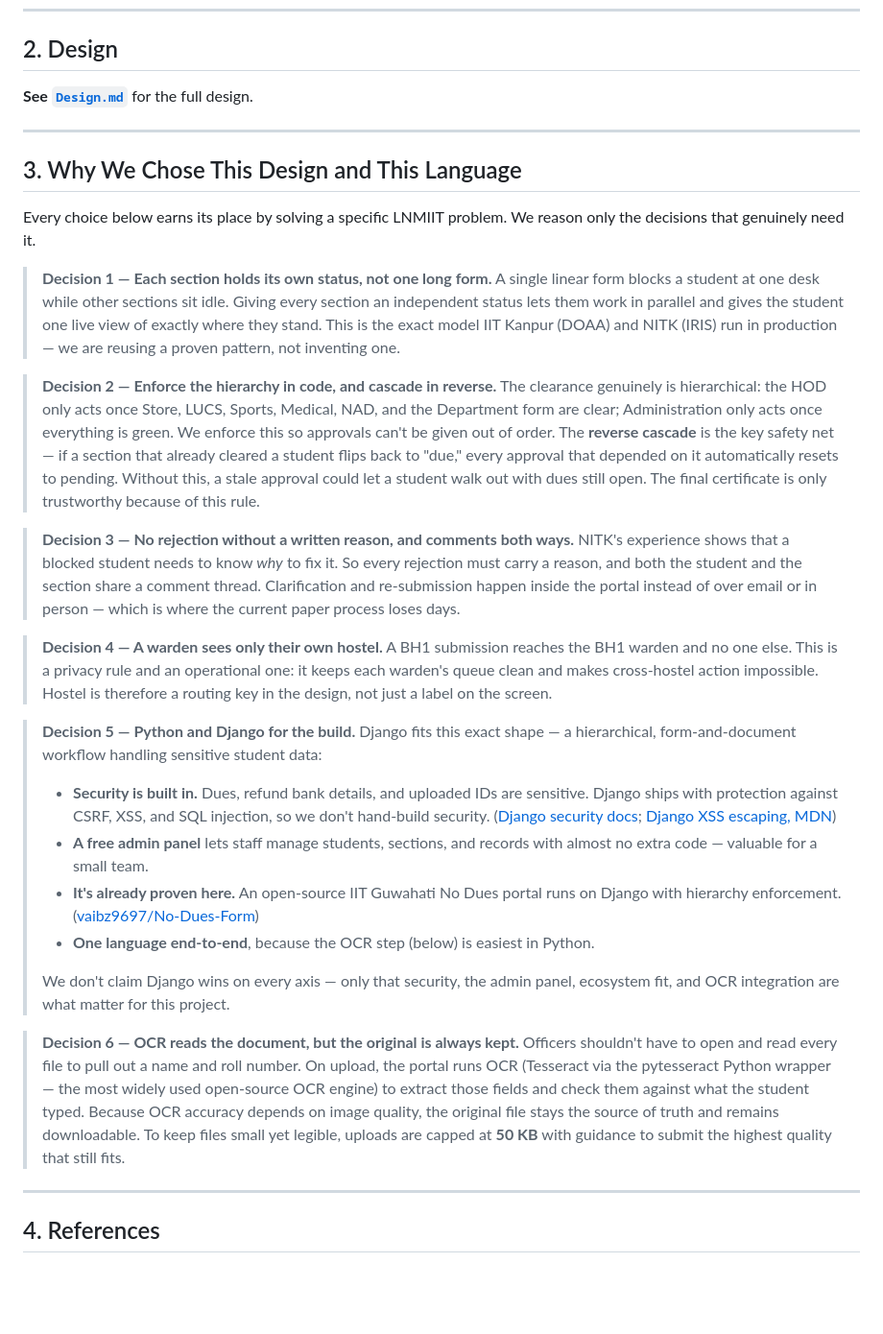
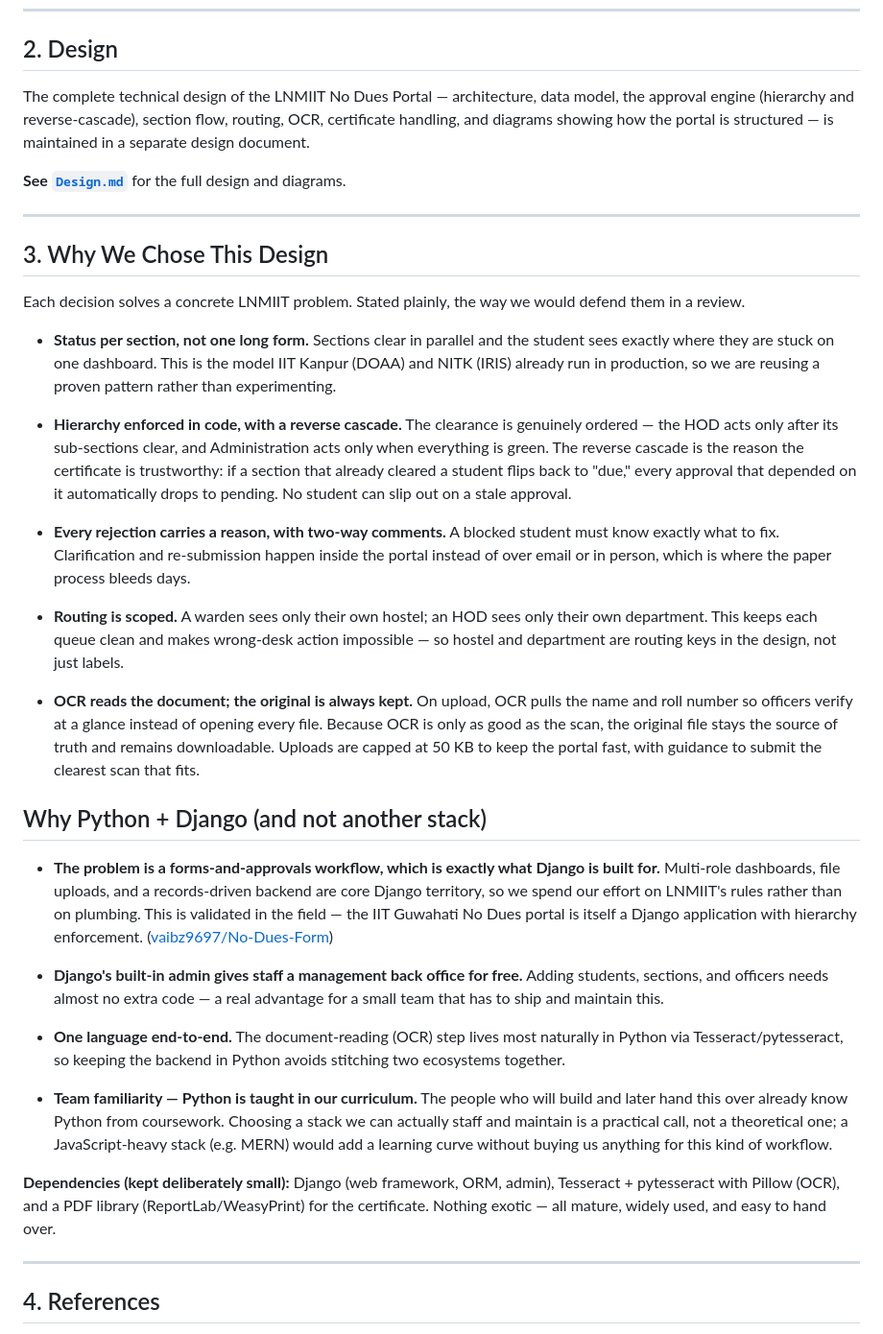
Before and after one commit to manashatwar/LNMIIT-NO-DUES-PORTAL, a Markdown page: LNMIIT_No_Dues_Portal_Research_Document.md, the part around the change. Shown at 96% size. GitHub-like rendering; blank space fills up the shorter version.

Commit message:
Rewrite design/language rationale crisply, manager tone

```diff
--- a/LNMIIT_No_Dues_Portal_Research_Document.md
+++ b/LNMIIT_No_Dues_Portal_Research_Document.md
@@ -51,37 +51,37 @@ A publicly available project automates the IIT Guwahati No Dues form using the *
 
 ## 2. Design
 
-**See [`Design.md`](./Design.md)** for the full design.
+The complete technical design of the LNMIIT No Dues Portal — architecture, data model, the approval engine (hierarchy and reverse-cascade), section flow, routing, OCR, certificate handling, and diagrams showing how the portal is structured — is maintained in a separate design document.
+
+**See [`Design.md`](./Design.md)** for the full design and diagrams.
 
 ---
 
-## 3. Why We Chose This Design and This Language
+## 3. Why We Chose This Design
 
-Every choice below earns its place by solving a specific LNMIIT problem. We reason only the decisions that genuinely need it.
+Each decision solves a concrete LNMIIT problem. Stated plainly, the way we would defend them in a review.
 
-> **Decision 1 — Each section holds its own status, not one long form.**
-> A single linear form blocks a student at one desk while other sections sit idle. Giving every section an independent status lets them work in parallel and gives the student one live view of exactly where they stand. This is the exact model IIT Kanpur (DOAA) and NITK (IRIS) run in production — we are reusing a proven pattern, not inventing one.
+- **Status per section, not one long form.** Sections clear in parallel and the student sees exactly where they are stuck on one dashboard. This is the model IIT Kanpur (DOAA) and NITK (IRIS) already run in production, so we are reusing a proven pattern rather than experimenting.
 
-> **Decision 2 — Enforce the hierarchy in code, and cascade in reverse.**
-> The clearance genuinely is hierarchical: the HOD only acts once Store, LUCS, Sports, Medical, NAD, and the Department form are clear; Administration only acts once everything is green. We enforce this so approvals can't be given out of order. The **reverse cascade** is the key safety net — if a section that already cleared a student flips back to "due," every approval that depended on it automatically resets to pending. Without this, a stale approval could let a student walk out with dues still open. The final certificate is only trustworthy because of this rule.
+- **Hierarchy enforced in code, with a reverse cascade.** The clearance is genuinely ordered — the HOD acts only after its sub-sections clear, and Administration acts only when everything is green. The reverse cascade is the reason the certificate is trustworthy: if a section that already cleared a student flips back to "due," every approval that depended on it automatically drops to pending. No student can slip out on a stale approval.
 
-> **Decision 3 — No rejection without a written reason, and comments both ways.**
-> NITK's experience shows that a blocked student needs to know *why* to fix it. So every rejection must carry a reason, and both the student and the section share a comment thread. Clarification and re-submission happen inside the portal instead of over email or in person — which is where the current paper process loses days.
+- **Every rejection carries a reason, with two-way comments.** A blocked student must know exactly what to fix. Clarification and re-submission happen inside the portal instead of over email or in person, which is where the paper process bleeds days.
 
-> **Decision 4 — A warden sees only their own hostel.**
-> A BH1 submission reaches the BH1 warden and no one else. This is a privacy rule and an operational one: it keeps each warden's queue clean and makes cross-hostel action impossible. Hostel is therefore a routing key in the design, not just a label on the screen.
+- **Routing is scoped.** A warden sees only their own hostel; an HOD sees only their own department. This keeps each queue clean and makes wrong-desk action impossible — so hostel and department are routing keys in the design, not just labels.
 
-> **Decision 5 — Python and Django for the build.**
-> Django fits this exact shape — a hierarchical, form-and-document workflow handling sensitive student data:
-> - **Security is built in.** Dues, refund bank details, and uploaded IDs are sensitive. Django ships with protection against CSRF, XSS, and SQL injection, so we don't hand-build security. ([Django security docs](https://docs.djangoproject.com/en/stable/topics/security/); [Django XSS escaping, MDN](https://developer.mozilla.org/en-US/docs/learn/Server-side/Django/web_application_security))
-> - **A free admin panel** lets staff manage students, sections, and records with almost no extra code — valuable for a small team.
-> - **It's already proven here.** An open-source IIT Guwahati No Dues portal runs on Django with hierarchy enforcement. ([vaibz9697/No-Dues-Form](https://github.com/vaibz9697/No-Dues-Form))
-> - **One language end-to-end**, because the OCR step (below) is easiest in Python.
->
-> We don't claim Django wins on every axis — only that security, the admin panel, ecosystem fit, and OCR integration are what matter for this project.
+- **OCR reads the document; the original is always kept.** On upload, OCR pulls the name and roll number so officers verify at a glance instead of opening every file. Because OCR is only as good as the scan, the original file stays the source of truth and remains downloadable. Uploads are capped at 50 KB to keep the portal fast, with guidance to submit the clearest scan that fits.
 
-> **Decision 6 — OCR reads the document, but the original is always kept.**
-> Officers shouldn't have to open and read every file to pull out a name and roll number. On upload, the portal runs OCR (Tesseract via the pytesseract Python wrapper — the most widely used open-source OCR engine) to extract those fields and check them against what the student typed. Because OCR accuracy depends on image quality, the original file stays the source of truth and remains downloadable. To keep files small yet legible, uploads are capped at **50 KB** with guidance to submit the highest quality that still fits.
+## Why Python + Django (and not another stack)
+
+- **The problem is a forms-and-approvals workflow, which is exactly what Django is built for.** Multi-role dashboards, file uploads, and a records-driven backend are core Django territory, so we spend our effort on LNMIIT's rules rather than on plumbing. This is validated in the field — the IIT Guwahati No Dues portal is itself a Django application with hierarchy enforcement. ([vaibz9697/No-Dues-Form](https://github.com/vaibz9697/No-Dues-Form))
+
+- **Django's built-in admin gives staff a management back office for free.** Adding students, sections, and officers needs almost no extra code — a real advantage for a small team that has to ship and maintain this.
+
+- **One language end-to-end.** The document-reading (OCR) step lives most naturally in Python via Tesseract/pytesseract, so keeping the backend in Python avoids stitching two ecosystems together.
+
+- **Team familiarity — Python is taught in our curriculum.** The people who will build and later hand this over already know Python from coursework. Choosing a stack we can actually staff and maintain is a practical call, not a theoretical one; a JavaScript-heavy stack (e.g. MERN) would add a learning curve without buying us anything for this kind of workflow.
+
+**Dependencies (kept deliberately small):** Django (web framework, ORM, admin), Tesseract + pytesseract with Pillow (OCR), and a PDF library (ReportLab/WeasyPrint) for the certificate. Nothing exotic — all mature, widely used, and easy to hand over.
 
 ---
 
```
